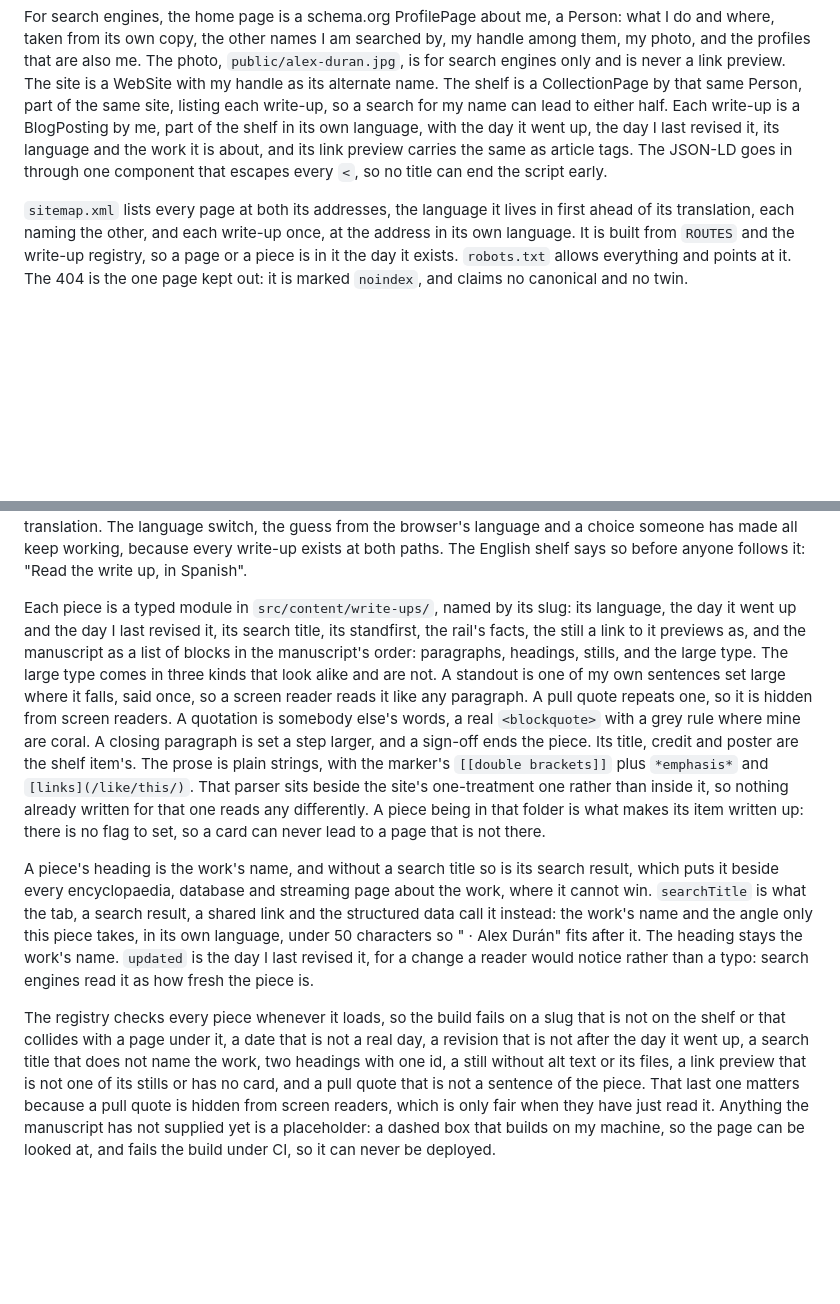
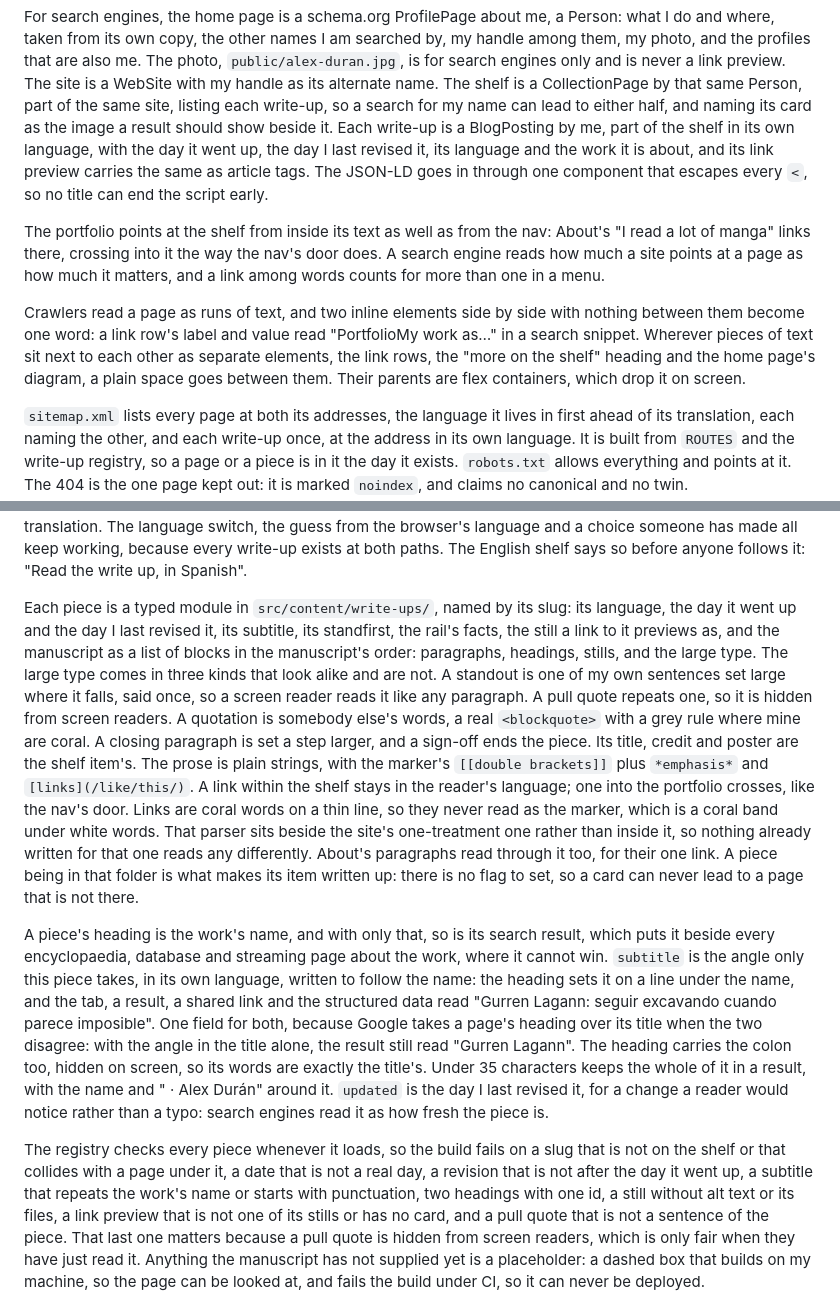
Before and after one commit to alexdanieldm/alexdanieldm.github.io, a Markdown page: README.md, 2 parts joined by grey strips. Rendered like a GitHub page; blank space fills up the shorter version.

Commit message:
docs(readme): write down how the shelf is pointed at and how a piece is titled
The search section did not say why the portfolio links to the shelf from
its text, why pieces of text carry spaces nobody sees, or that the shelf
names its own thumbnail. The write-up section still described a search
title that the heading did not show.

It now covers all four, and the subtitle that replaced the search title,
with the reason one field serves both the heading and the result.

```diff
--- a/README.md
+++ b/README.md
@@ -173,12 +173,25 @@ searched by, my handle among them, my photo, and the profiles that are also
 me. The photo, `public/alex-duran.jpg`, is for search engines only and is never
 a link preview. The site is a WebSite with my handle as its alternate name.
 The shelf is a CollectionPage by that same Person, part of the same site,
-listing each write-up, so a search for my name can lead to either half. Each
+listing each write-up, so a search for my name can lead to either half, and
+naming its card as the image a result should show beside it. Each
 write-up is a BlogPosting by me, part of the shelf in its own language, with
 the day it went up, the day I last revised it, its language and the work it is
 about, and its link preview carries the same as article tags. The JSON-LD goes
 in through one component that escapes every `<`, so no title can end the
 script early.
+
+The portfolio points at the shelf from inside its text as well as from the
+nav: About's "I read a lot of manga" links there, crossing into it the way the
+nav's door does. A search engine reads how much a site points at a page as how
+much it matters, and a link among words counts for more than one in a menu.
+
+Crawlers read a page as runs of text, and two inline elements side by side
+with nothing between them become one word: a link row's label and value read
+"PortfolioMy work as…" in a search snippet. Wherever pieces of text sit next
+to each other as separate elements, the link rows, the "more on the shelf"
+heading and the home page's diagram, a plain space goes between them. Their
+parents are flex containers, which drop it on screen.
 
 `sitemap.xml` lists every page at both its addresses, the language it lives in
 first ahead of its translation, each naming the other, and each write-up once,
@@ -384,7 +397,7 @@ English shelf says so before anyone follows it: "Read the write up, in
 Spanish".
 
 Each piece is a typed module in `src/content/write-ups/`, named by its slug: its
-language, the day it went up and the day I last revised it, its search title,
+language, the day it went up and the day I last revised it, its subtitle,
 its standfirst, the rail's facts, the still a link to it previews as, and the
 manuscript as a list of blocks in the manuscript's order: paragraphs, headings, stills, and the large type. The large type comes in
 three kinds that look alike and are not. A standout is one of my own sentences
@@ -394,24 +407,33 @@ quotation is somebody else's words, a real `<blockquote>` with a grey rule where
 mine are coral. A closing paragraph is set a step larger, and a sign-off ends
 the piece. Its title, credit and poster are the shelf item's. The prose is plain
 strings, with the marker's `[[double brackets]]` plus `*emphasis*` and
-`[links](/like/this/)`. That parser sits beside the site's one-treatment one
-rather than inside it, so nothing already written for that one reads any
-differently. A piece being in that folder is what makes its item written up:
+`[links](/like/this/)`. A link within the shelf stays in the reader's
+language; one into the portfolio crosses, like the nav's door. Links are coral
+words on a thin line, so they never read as the marker, which is a coral band
+under white words. That parser sits beside the site's one-treatment one rather
+than inside it, so nothing already written for that one reads any differently.
+About's paragraphs read through it too, for their one link. A piece being in that folder is what makes its item written up:
 there is no flag to set, so a card can never lead to a page that is not there.
 
-A piece's heading is the work's name, and without a search title so is its
-search result, which puts it beside every encyclopaedia, database and streaming
-page about the work, where it cannot win. `searchTitle` is what the tab, a
-search result, a shared link and the structured data call it instead: the
-work's name and the angle only this piece takes, in its own language, under 50
-characters so " · Alex Durán" fits after it. The heading stays the work's name.
+A piece's heading is the work's name, and with only that, so is its search
+result, which puts it beside every encyclopaedia, database and streaming page
+about the work, where it cannot win. `subtitle` is the angle only this piece
+takes, in its own language, written to follow the name: the heading sets it on
+a line under the name, and the tab, a result, a shared link and the structured
+data read "Gurren Lagann: seguir excavando cuando parece imposible". One field
+for both, because Google takes a page's heading over its title when the two
+disagree: with the angle in the title alone, the result still read "Gurren
+Lagann". The heading carries the colon too, hidden on screen, so its words are
+exactly the title's. Under 35 characters keeps the whole of it in a result,
+with the name and " · Alex Durán" around it.
 `updated` is the day I last revised it, for a change a reader would notice
 rather than a typo: search engines read it as how fresh the piece is.
 
 The registry checks every piece whenever it loads, so the build fails on a slug
 that is not on the shelf or that collides with a page under it, a date that is
-not a real day, a revision that is not after the day it went up, a search
-title that does not name the work, two headings with one id, a still without alt text or its files,
+not a real day, a revision that is not after the day it went up, a subtitle
+that repeats the work's name or starts with punctuation, two headings with one
+id, a still without alt text or its files,
 a link preview that is not one of its stills or has no card, and a pull quote
 that is not a sentence of the piece. That last one matters because a pull quote
 is hidden from screen readers, which is only fair when they have just read it.
```
